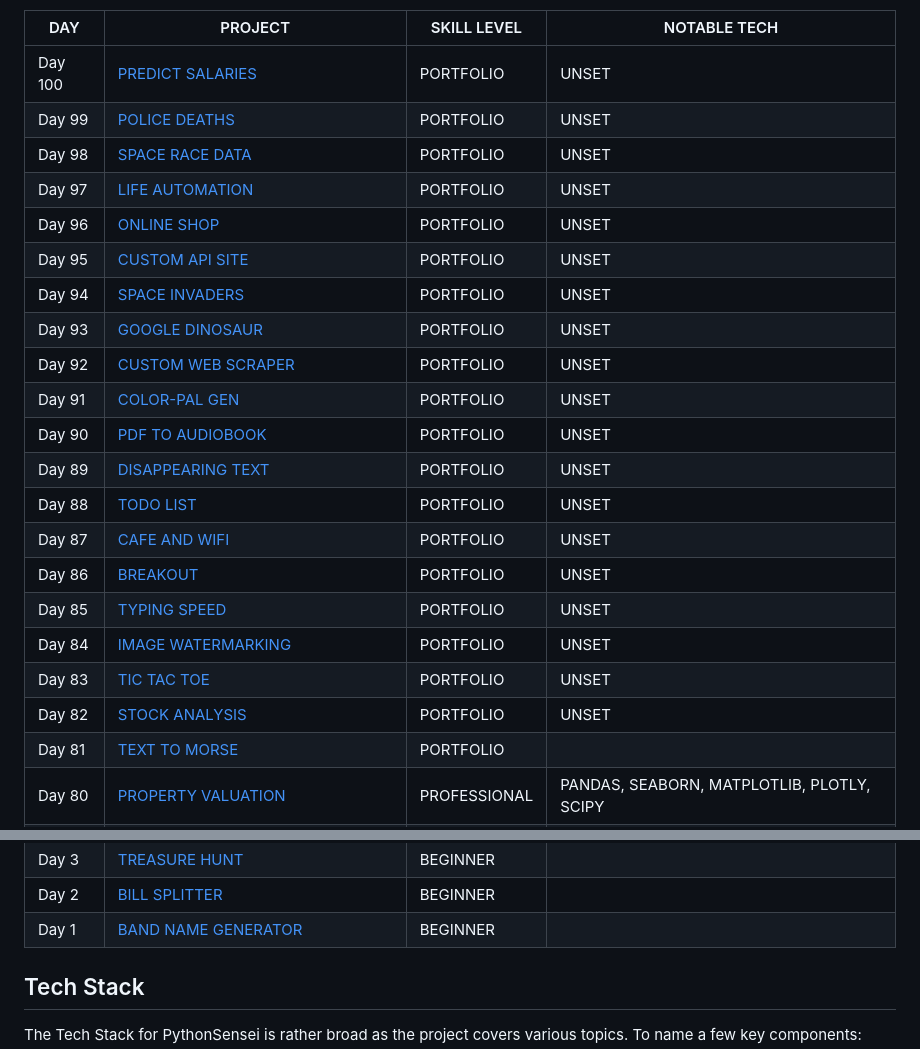
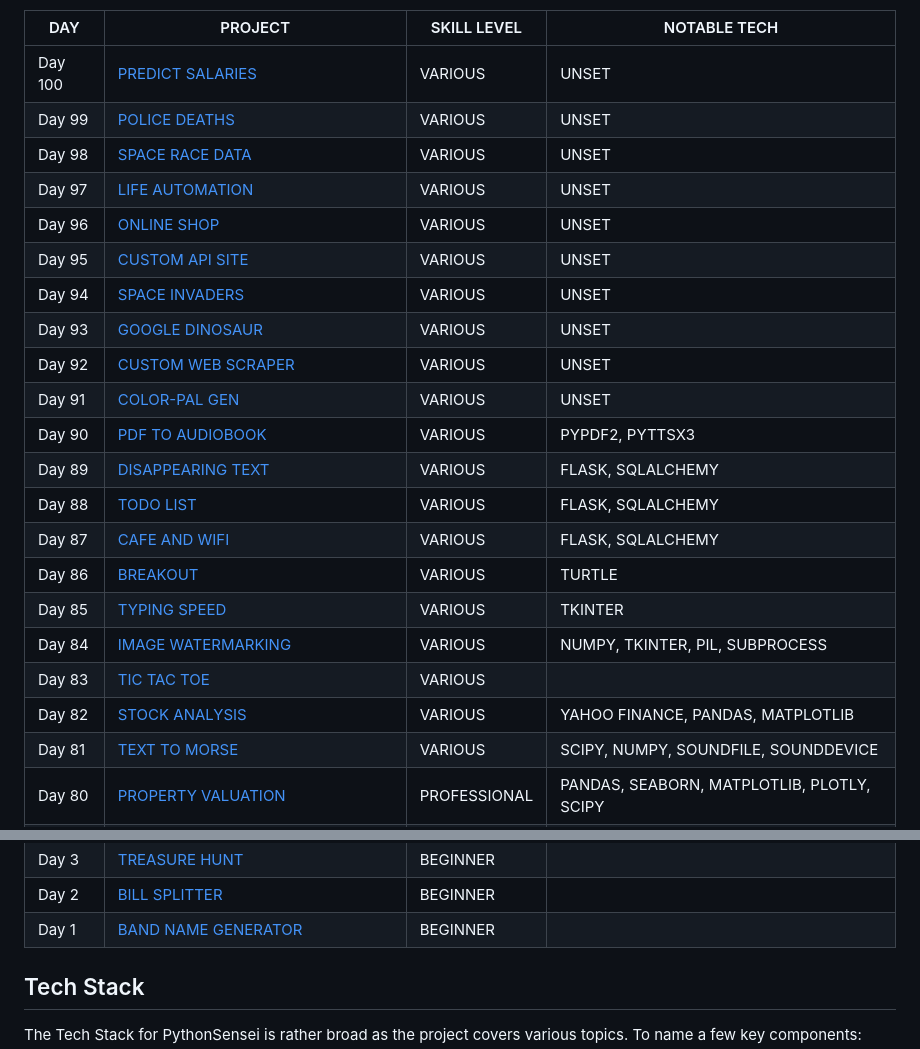
Before and after one commit to idabblewith/PythonSensei, a Markdown page: README.md, 2 parts joined by grey strips. GitHub-like rendering.

```diff
--- a/README.md
+++ b/README.md
@@ -27,26 +27,26 @@ All functional to day 83 @ 17/06/24
 
 | DAY     | PROJECT                                                                                                                | SKILL LEVEL  | NOTABLE TECH                               |
 | ------- | ---------------------------------------------------------------------------------------------------------------------- | ------------ | ------------------------------------------ |
-| Day 100 | [PREDICT SALARIES](https://github.com/idabblewith/PythonSensei/blob/main/tools/days/day_100/main.py)                   | PORTFOLIO    | UNSET                                      |
-| Day 99  | [POLICE DEATHS](https://github.com/idabblewith/PythonSensei/blob/main/tools/days/day_099/main.py)                      | PORTFOLIO    | UNSET                                      |
-| Day 98  | [SPACE RACE DATA](https://github.com/idabblewith/PythonSensei/blob/main/tools/days/day_098/main.py)                    | PORTFOLIO    | UNSET                                      |
-| Day 97  | [LIFE AUTOMATION](https://github.com/idabblewith/PythonSensei/blob/main/tools/days/day_097/main.py)                    | PORTFOLIO    | UNSET                                      |
-| Day 96  | [ONLINE SHOP](https://github.com/idabblewith/PythonSensei/blob/main/tools/days/day_096/main.py)                        | PORTFOLIO    | UNSET                                      |
-| Day 95  | [CUSTOM API SITE](https://github.com/idabblewith/PythonSensei/blob/main/tools/days/day_095/main.py)                    | PORTFOLIO    | UNSET                                      |
-| Day 94  | [SPACE INVADERS](https://github.com/idabblewith/PythonSensei/blob/main/tools/days/day_094/main.py)                     | PORTFOLIO    | UNSET                                      |
-| Day 93  | [GOOGLE DINOSAUR](https://github.com/idabblewith/PythonSensei/blob/main/tools/days/day_093/main.py)                    | PORTFOLIO    | UNSET                                      |
-| Day 92  | [CUSTOM WEB SCRAPER](https://github.com/idabblewith/PythonSensei/blob/main/tools/days/day_092/main.py)                 | PORTFOLIO    | UNSET                                      |
-| Day 91  | [COLOR-PAL GEN](https://github.com/idabblewith/PythonSensei/blob/main/tools/days/day_091/main.py)                      | PORTFOLIO    | UNSET                                      |
-| Day 90  | [PDF TO AUDIOBOOK](https://github.com/idabblewith/PythonSensei/blob/main/tools/days/day_090/main.py)                   | PORTFOLIO    | UNSET                                      |
-| Day 89  | [DISAPPEARING TEXT](https://github.com/idabblewith/PythonSensei/blob/main/tools/days/day_089/main.py)                  | PORTFOLIO    | UNSET                                      |
-| Day 88  | [TODO LIST](https://github.com/idabblewith/PythonSensei/blob/main/tools/days/day_088/main.py)                          | PORTFOLIO    | UNSET                                      |
-| Day 87  | [CAFE AND WIFI](https://github.com/idabblewith/PythonSensei/blob/main/tools/days/day_087/main.py)                      | PORTFOLIO    | UNSET                                      |
-| Day 86  | [BREAKOUT](https://github.com/idabblewith/PythonSensei/blob/main/tools/days/day_086/main.py)                           | PORTFOLIO    | UNSET                                      |
-| Day 85  | [TYPING SPEED](https://github.com/idabblewith/PythonSensei/blob/main/tools/days/day_085/main.py)                       | PORTFOLIO    | UNSET                                      |
-| Day 84  | [IMAGE WATERMARKING](https://github.com/idabblewith/PythonSensei/blob/main/tools/days/day_084/main.py)                 | PORTFOLIO    | UNSET                                      |
-| Day 83  | [TIC TAC TOE](https://github.com/idabblewith/PythonSensei/blob/main/tools/days/day_083/main.py)                        | PORTFOLIO    | UNSET                                      |
-| Day 82  | [STOCK ANALYSIS](https://github.com/idabblewith/PythonSensei/blob/main/tools/days/day_082/main.py)                     | PORTFOLIO    | UNSET                                      |
-| Day 81  | [TEXT TO MORSE](https://github.com/idabblewith/PythonSensei/blob/main/tools/days/day_081/main.py)                      | PORTFOLIO    |                                            |
+| Day 100 | [PREDICT SALARIES](https://github.com/idabblewith/PythonSensei/blob/main/tools/days/day_100/main.py)                   | VARIOUS      | UNSET                                      |
+| Day 99  | [POLICE DEATHS](https://github.com/idabblewith/PythonSensei/blob/main/tools/days/day_099/main.py)                      | VARIOUS      | UNSET                                      |
+| Day 98  | [SPACE RACE DATA](https://github.com/idabblewith/PythonSensei/blob/main/tools/days/day_098/main.py)                    | VARIOUS      | UNSET                                      |
+| Day 97  | [LIFE AUTOMATION](https://github.com/idabblewith/PythonSensei/blob/main/tools/days/day_097/main.py)                    | VARIOUS      | UNSET                                      |
+| Day 96  | [ONLINE SHOP](https://github.com/idabblewith/PythonSensei/blob/main/tools/days/day_096/main.py)                        | VARIOUS      | UNSET                                      |
+| Day 95  | [CUSTOM API SITE](https://github.com/idabblewith/PythonSensei/blob/main/tools/days/day_095/main.py)                    | VARIOUS      | UNSET                                      |
+| Day 94  | [SPACE INVADERS](https://github.com/idabblewith/PythonSensei/blob/main/tools/days/day_094/main.py)                     | VARIOUS      | UNSET                                      |
+| Day 93  | [GOOGLE DINOSAUR](https://github.com/idabblewith/PythonSensei/blob/main/tools/days/day_093/main.py)                    | VARIOUS      | UNSET                                      |
+| Day 92  | [CUSTOM WEB SCRAPER](https://github.com/idabblewith/PythonSensei/blob/main/tools/days/day_092/main.py)                 | VARIOUS      | UNSET                                      |
+| Day 91  | [COLOR-PAL GEN](https://github.com/idabblewith/PythonSensei/blob/main/tools/days/day_091/main.py)                      | VARIOUS      | UNSET                                      |
+| Day 90  | [PDF TO AUDIOBOOK](https://github.com/idabblewith/PythonSensei/blob/main/tools/days/day_090/main.py)                   | VARIOUS      | PYPDF2, PYTTSX3                            |
+| Day 89  | [DISAPPEARING TEXT](https://github.com/idabblewith/PythonSensei/blob/main/tools/days/day_089/main.py)                  | VARIOUS      | FLASK, SQLALCHEMY                          |
+| Day 88  | [TODO LIST](https://github.com/idabblewith/PythonSensei/blob/main/tools/days/day_088/main.py)                          | VARIOUS      | FLASK, SQLALCHEMY                          |
+| Day 87  | [CAFE AND WIFI](https://github.com/idabblewith/PythonSensei/blob/main/tools/days/day_087/main.py)                      | VARIOUS      | FLASK, SQLALCHEMY                          |
+| Day 86  | [BREAKOUT](https://github.com/idabblewith/PythonSensei/blob/main/tools/days/day_086/main.py)                           | VARIOUS      | TURTLE                                     |
+| Day 85  | [TYPING SPEED](https://github.com/idabblewith/PythonSensei/blob/main/tools/days/day_085/main.py)                       | VARIOUS      | TKINTER                                    |
+| Day 84  | [IMAGE WATERMARKING](https://github.com/idabblewith/PythonSensei/blob/main/tools/days/day_084/main.py)                 | VARIOUS      | NUMPY, TKINTER, PIL, SUBPROCESS            |
+| Day 83  | [TIC TAC TOE](https://github.com/idabblewith/PythonSensei/blob/main/tools/days/day_083/main.py)                        | VARIOUS      |                                            |
+| Day 82  | [STOCK ANALYSIS](https://github.com/idabblewith/PythonSensei/blob/main/tools/days/day_082/main.py)                     | VARIOUS      | YAHOO FINANCE, PANDAS, MATPLOTLIB          |
+| Day 81  | [TEXT TO MORSE](https://github.com/idabblewith/PythonSensei/blob/main/tools/days/day_081/main.py)                      | VARIOUS      | SCIPY, NUMPY, SOUNDFILE, SOUNDDEVICE       |
 | Day 80  | [PROPERTY VALUATION](https://github.com/idabblewith/PythonSensei/blob/main/tools/days/day_080/main.py)                 | PROFESSIONAL | PANDAS, SEABORN, MATPLOTLIB, PLOTLY, SCIPY |
 | Day 79  | [KERNEL DENSITY EST.](https://github.com/idabblewith/PythonSensei/blob/main/tools/days/day_079/main.py)                | PROFESSIONAL | PANDAS, SEABORN, MATPLOTLIB, PLOTLY, SCIPY |
 | Day 78  | [NOBEL PRIZE](https://github.com/idabblewith/PythonSensei/blob/main/tools/days/day_078/main.py)                        | PROFESSIONAL | SEABORN, MATPLOTLIB, PLOTLY, SCIPY         |
@@ -133,7 +133,7 @@ All functional to day 83 @ 17/06/24
 
 DAYS TO COMPLETE LATER
 | Day 65  | [UNSET](https://github.com/idabblewith/PythonSensei/blob/main/tools/days/day_065/main.py)                     | ADVANCED     | UNSET                                      |
-| Day 82 | [-](https://github.com/idabblewith/PythonSensei/blob/main/tools/days/day_082/main.py)                                  | PORTFOLIO    | UNSET                                      |
+| Day 82 | [-](https://github.com/idabblewith/PythonSensei/blob/main/tools/days/day_082/main.py)                                  | VARIOUS    | UNSET                                      |
 
 
 -->
```
Also changed, not shown: other parts of README.md (+1 -1 lines).
